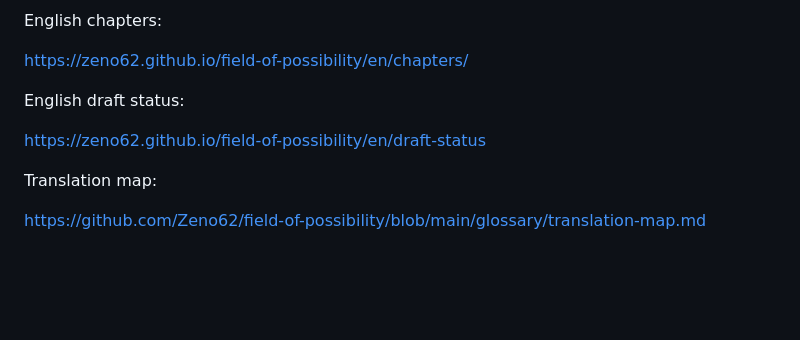
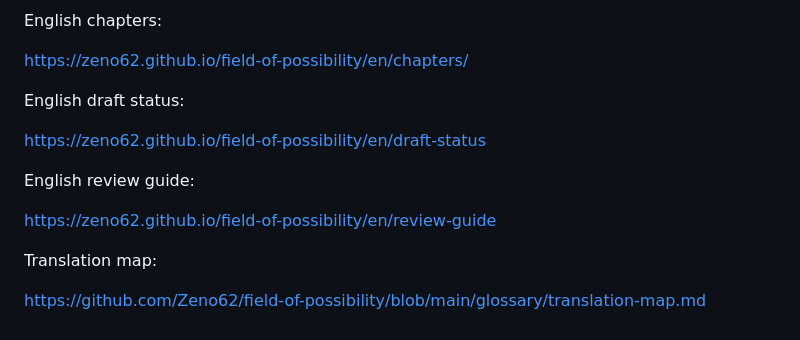
Before and after one commit to Zeno62/field-of-possibility, a Markdown page: translation/README.md, the part around the change. GitHub-like rendering; blank space fills up the shorter version.

Commit message:
更新 README.md

```diff
--- a/translation/README.md
+++ b/translation/README.md
@@ -214,6 +214,10 @@ English draft status:
 
 <a href="https://zeno62.github.io/field-of-possibility/en/draft-status">https://zeno62.github.io/field-of-possibility/en/draft-status</a>
 
+English review guide:
+
+<a href="https://zeno62.github.io/field-of-possibility/en/review-guide">https://zeno62.github.io/field-of-possibility/en/review-guide</a>
+
 Translation map:
 
 <a href="https://github.com/Zeno62/field-of-possibility/blob/main/glossary/translation-map.md">https://github.com/Zeno62/field-of-possibility/blob/main/glossary/translation-map.md</a>
```
